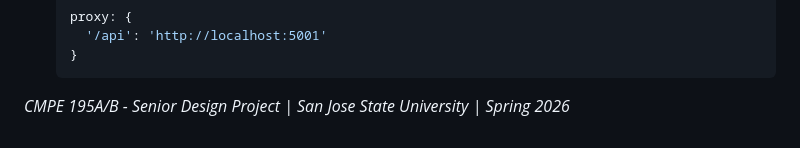
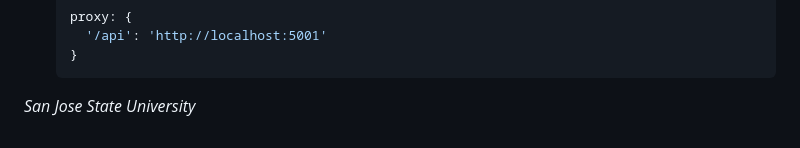
Before and after one commit to meghanai28/adaptive-captcha-defense, a Markdown page: README.md, the part around the change. Drawn GitHub-style.

Commit message:
Revise README with updated project details
Updated project description, team members, tech stack, and troubleshooting section in README.

````diff
--- a/README.md
+++ b/README.md
@@ -214,4 +214,4 @@ On **macOS Monterey and later**, port 5000 is used by the system's **AirPlay Rec
    }
    ```
 
-*CMPE 195A/B - Senior Design Project | San Jose State University | Spring 2026*
+*San Jose State University*
````
